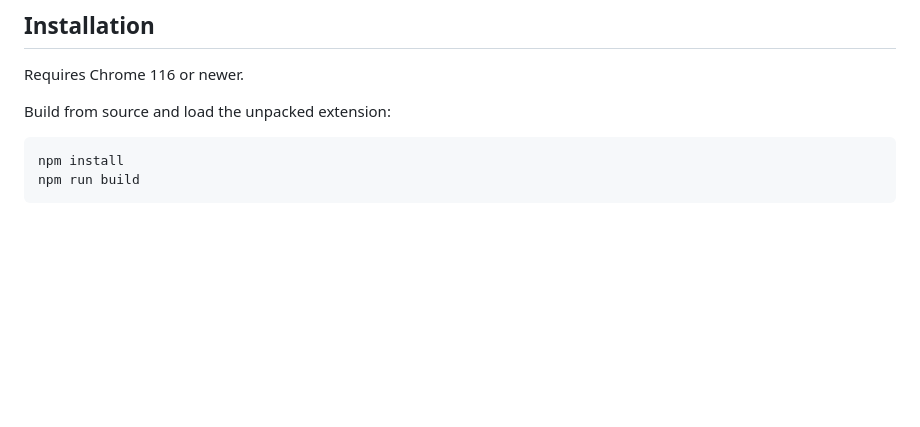
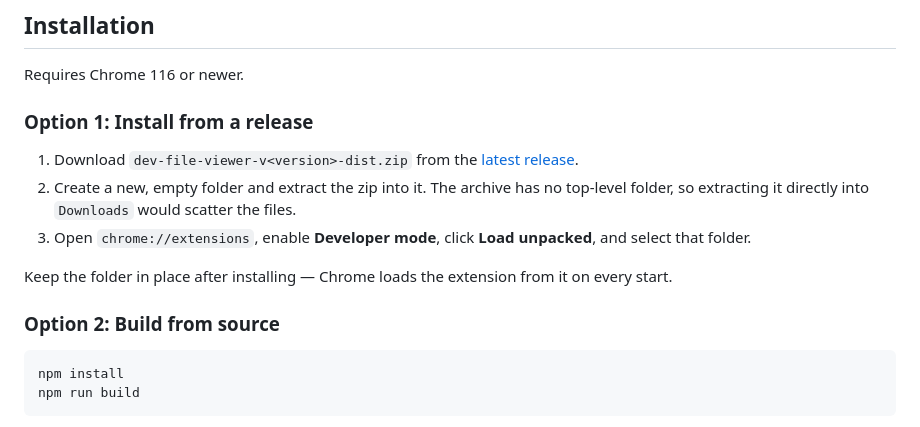
Before and after one commit to yhchiu/dev-file-viewer, a Markdown page: README.md, the part around the change. Drawn GitHub-style; blank space fills up the shorter version.

Commit message:
docs: add release zip install instructions to README
Split the Installation section into two options: installing from the
GitHub release zip and building from source. The release instructions
tell users to create a new empty folder before extracting, because the
zip has no top-level folder and would otherwise scatter files, and to
keep the folder in place since Chrome loads the unpacked extension
from it on every start.

````diff
--- a/README.md
+++ b/README.md
@@ -61,7 +61,15 @@
 
 Requires Chrome 116 or newer.
 
-Build from source and load the unpacked extension:
+### Option 1: Install from a release
+
+1. Download `dev-file-viewer-v<version>-dist.zip` from the [latest release](https://github.com/yhchiu/dev-file-viewer/releases/latest).
+2. Create a new, empty folder and extract the zip into it. The archive has no top-level folder, so extracting it directly into `Downloads` would scatter the files.
+3. Open `chrome://extensions`, enable **Developer mode**, click **Load unpacked**, and select that folder.
+
+Keep the folder in place after installing — Chrome loads the extension from it on every start.
+
+### Option 2: Build from source
 
 ```bash
 npm install
````
